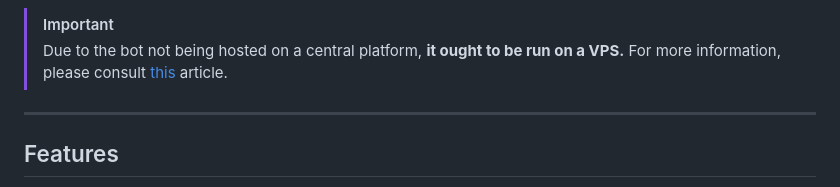
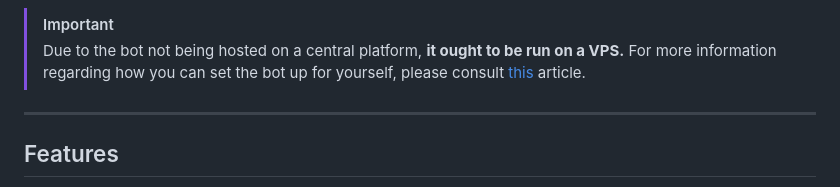
Before and after one commit to 0bi0/TicketAssistant, a Markdown page: README.md, the part around the change. GitHub-like rendering.

Commit message:
Tweak in README

```diff
--- a/README.md
+++ b/README.md
@@ -21,7 +21,8 @@ The Ticket Assistant is a lightweight, asynchronous Discord bot created in Pytho
 > [!IMPORTANT]
 > Due to the bot not being hosted on a central platform,
 > **it ought to be run on a VPS.**
-> For more information, please consult [this](https://www.cherryservers.com/blog/host-discord-bot-on-vps) article.
+> For more information regarding how you can set the bot up for yourself,
+> please consult [this](https://www.cherryservers.com/blog/host-discord-bot-on-vps) article.
 
 
 ---
```
